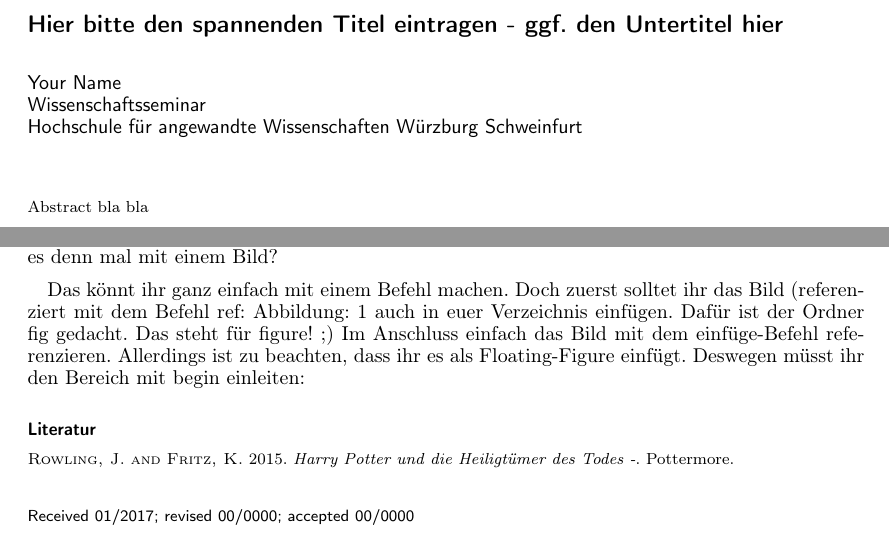
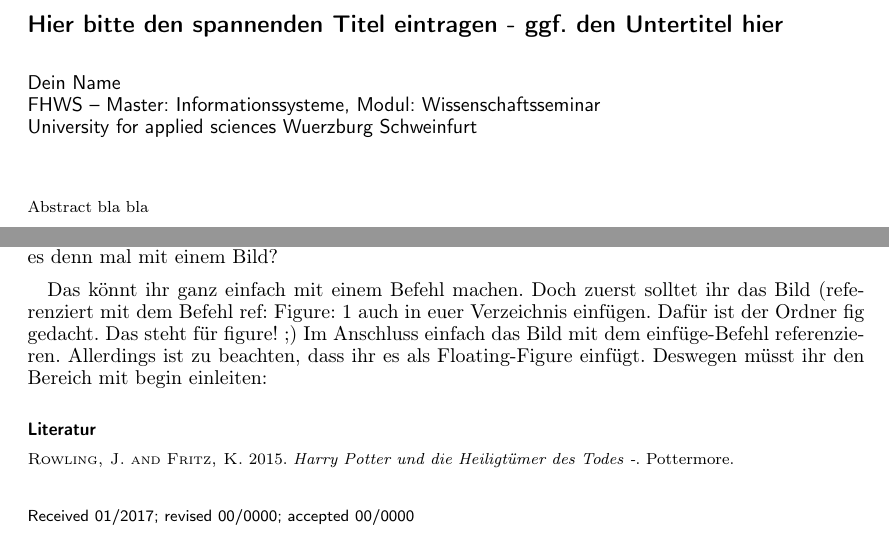
Before and after one commit to SchTimo/FHWS_Wissenschaftsseminar_Template_Englisch, a LaTeX problem sheet (Masterseminar.tex, which reads def/definitions.tex, def/paper-data.tex): two parts of pages 1 and 2 of 3, joined at a grey line, cut so that both start at the same text. Compiled offline with pdfLaTeX.

Commit message:
changed some words to english and fixed naming and header line

```diff
--- a/def/definitions.tex
+++ b/def/definitions.tex
@@ -1 +1 @@
-\newcommand{\imageRef}[1]{Abbildung: \ref{#1}}
+\newcommand{\imageRef}[1]{Figure: \ref{#1}}
--- a/def/paper-data.tex
+++ b/def/paper-data.tex
@@ -1,8 +1,20 @@
-
+% Hier das Semester. Wird verwendet in der Fusßzeile.
 \fhwsYear{WS 2016/17}
 
-\markboth{Your Name}{Wissenschaftsseminar}
+% Hier steht der Name der Hochschule
+\newcommand{\university}{University for applied sciences Wuerzburg Schweinfurt}
 
+% Hier steht näheres zu Studiengang und Modul.
+\newcommand{\modulename}{FHWS -- Master: Informationssysteme, Modul: Wissenschaftsseminar}
+
+% Hier steht der Header für die Kopfzeile.
+\markboth{}{\modulename}
+
+% Hier bitte deinen Namen eintragen: (in die rechte Klammer)
+\newcommand{\name}{Dein Name}
+
+% Hier steht der Titel
 \title{Hier bitte den spannenden Titel eintragen - ggf. den Untertitel hier}
 
-\author{Your Name\\Wissenschaftsseminar\\Hochschule f{\"u}r angewandte Wissenschaften W{\"u}rzburg Schweinfurt}
+% Hier steht der Text, der am Ende die Autordaten enthält.
+\author{\name\\\modulename\\\university}
```
Also changed, not shown: Masterseminar.pdf.
